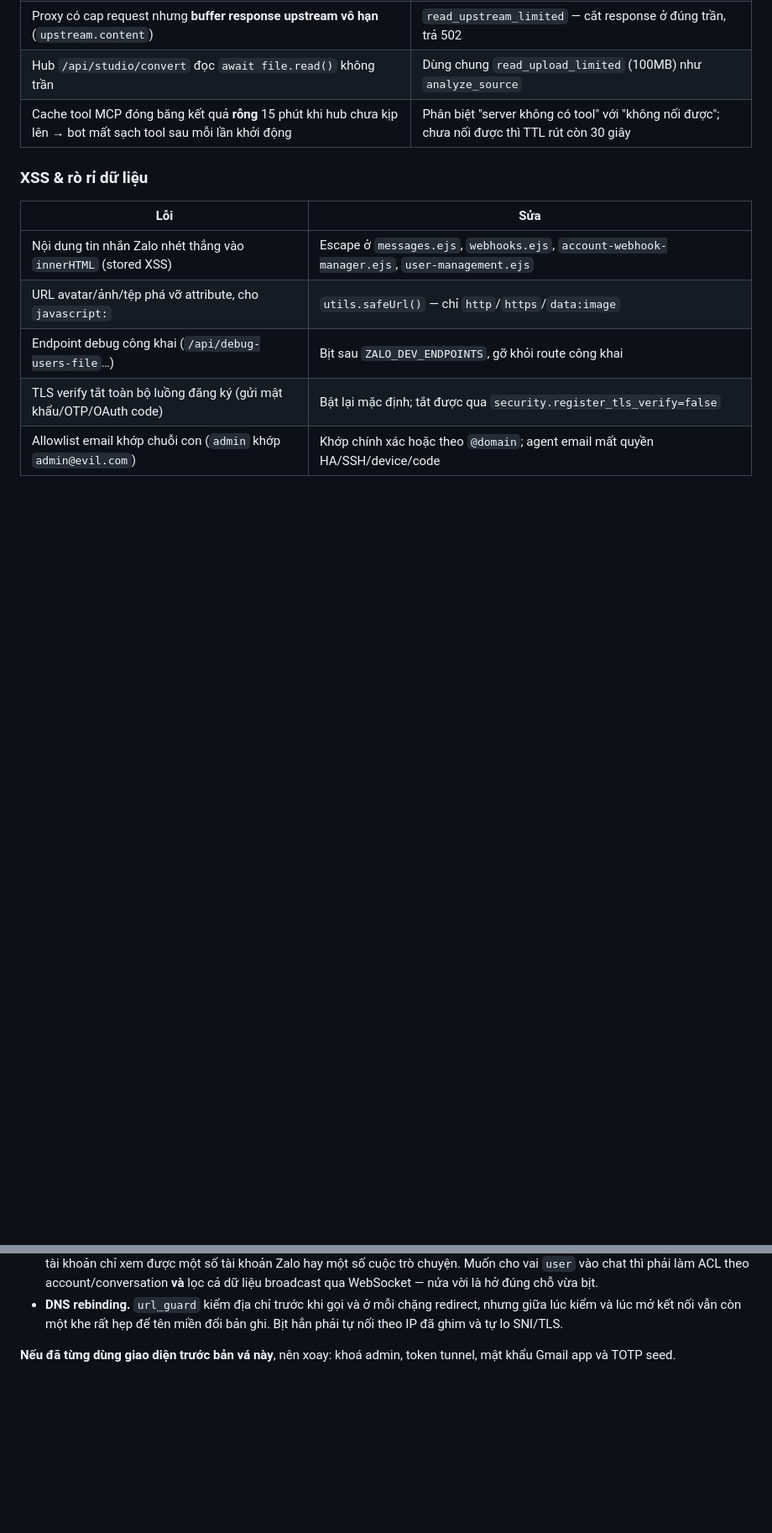
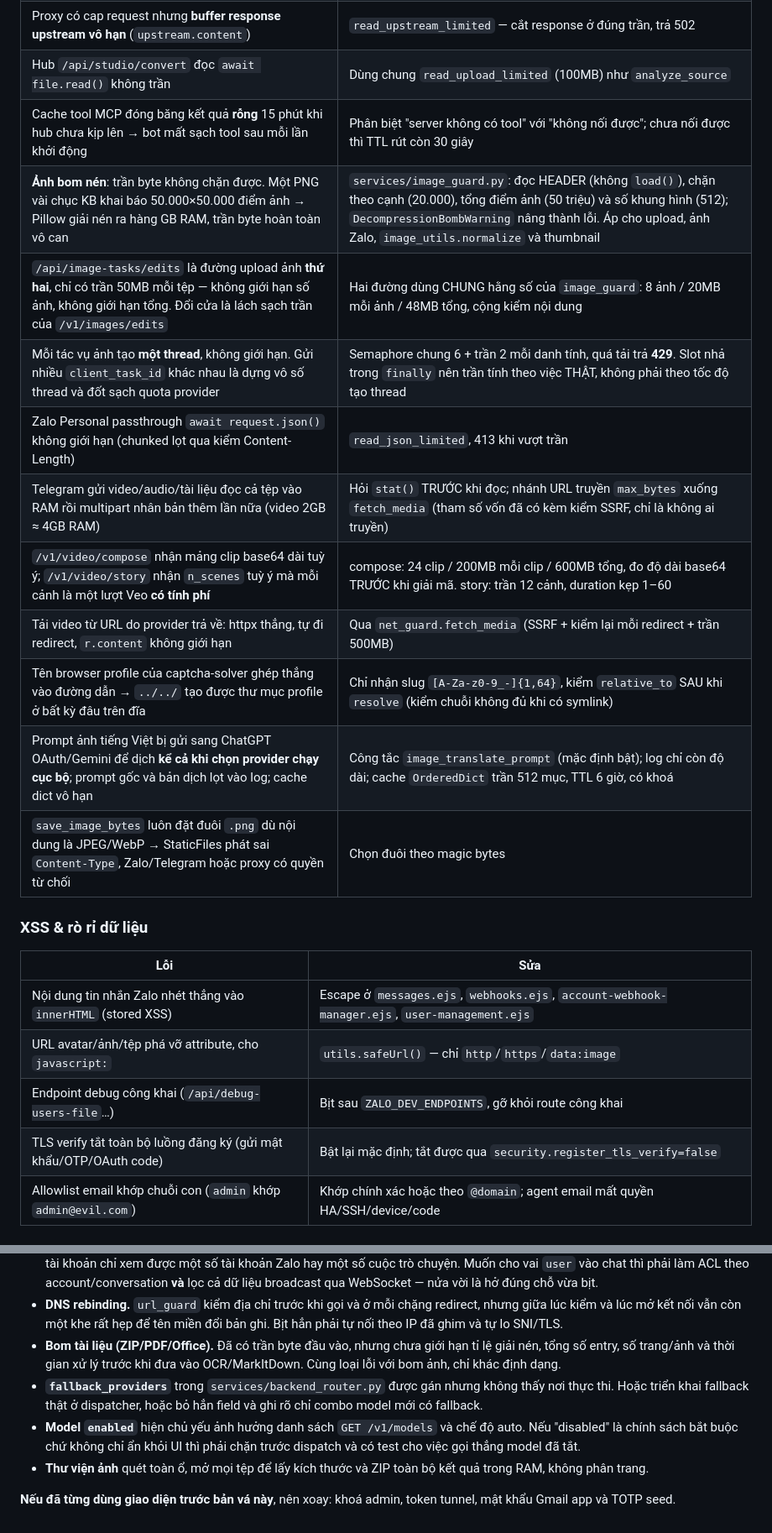
Before and after one commit to TriTue2011/chatgpt2api, a Markdown page: docs/BAO_MAT_VA_NANG_CAP_2026-08.md, 2 parts joined by grey strips. Shown at 84% size. Drawn GitHub-style; blank space fills up the shorter version.

Commit message:
docs: ghi lại đợt vá media/ingress 08/08 + việc còn lại
Bảng lỗ hổng đã vá thêm 11 dòng cho đợt media (bom ảnh, hai đường upload
lệch luật, thread tác vụ không giới hạn, Zalo passthrough, Telegram egress,
video compose/story, tải video provider, slug profile captcha, dịch prompt,
đuôi ảnh).

Mục 8 thêm bốn việc còn lại: bom tài liệu ZIP/PDF, fallback_providers chỉ
được gán mà không thực thi, chính sách model disabled chưa chặn trước dispatch,
và thư viện ảnh không phân trang.

Co-Authored-By: Claude Opus 5 (1M context) <noreply@anthropic.com>

```diff
--- a/docs/BAO_MAT_VA_NANG_CAP_2026-08.md
+++ b/docs/BAO_MAT_VA_NANG_CAP_2026-08.md
@@ -250,6 +250,16 @@ domain công khai) — xem mục 6.
 | Proxy có cap request nhưng **buffer response upstream vô hạn** (`upstream.content`) | `read_upstream_limited` — cắt response ở đúng trần, trả 502 |
 | Hub `/api/studio/convert` đọc `await file.read()` không trần | Dùng chung `read_upload_limited` (100MB) như `analyze_source` |
 | Cache tool MCP đóng băng kết quả **rỗng** 15 phút khi hub chưa kịp lên → bot mất sạch tool sau mỗi lần khởi động | Phân biệt "server không có tool" với "không nối được"; chưa nối được thì TTL rút còn 30 giây |
+| **Ảnh bom nén**: trần byte không chặn được. Một PNG vài chục KB khai báo 50.000×50.000 điểm ảnh → Pillow giải nén ra hàng GB RAM, trần byte hoàn toàn vô can | `services/image_guard.py`: đọc HEADER (không `load()`), chặn theo cạnh (20.000), tổng điểm ảnh (50 triệu) và số khung hình (512); `DecompressionBombWarning` nâng thành lỗi. Áp cho upload, ảnh Zalo, `image_utils.normalize` và thumbnail |
+| `/api/image-tasks/edits` là đường upload ảnh **thứ hai**, chỉ có trần 50MB mỗi tệp — không giới hạn số ảnh, không giới hạn tổng. Đổi cửa là lách sạch trần của `/v1/images/edits` | Hai đường dùng CHUNG hằng số của `image_guard`: 8 ảnh / 20MB mỗi ảnh / 48MB tổng, cộng kiểm nội dung |
+| Mỗi tác vụ ảnh tạo **một thread**, không giới hạn. Gửi nhiều `client_task_id` khác nhau là dựng vô số thread và đốt sạch quota provider | Semaphore chung 6 + trần 2 mỗi danh tính, quá tải trả **429**. Slot nhả trong `finally` nên trần tính theo việc THẬT, không phải theo tốc độ tạo thread |
+| Zalo Personal passthrough `await request.json()` không giới hạn (chunked lọt qua kiểm Content-Length) | `read_json_limited`, 413 khi vượt trần |
+| Telegram gửi video/audio/tài liệu đọc cả tệp vào RAM rồi multipart nhân bản thêm lần nữa (video 2GB ≈ 4GB RAM) | Hỏi `stat()` TRƯỚC khi đọc; nhánh URL truyền `max_bytes` xuống `fetch_media` (tham số vốn đã có kèm kiểm SSRF, chỉ là không ai truyền) |
+| `/v1/video/compose` nhận mảng clip base64 dài tuỳ ý; `/v1/video/story` nhận `n_scenes` tuỳ ý mà mỗi cảnh là một lượt Veo **có tính phí** | compose: 24 clip / 200MB mỗi clip / 600MB tổng, đo độ dài base64 TRƯỚC khi giải mã. story: trần 12 cảnh, duration kẹp 1–60 |
+| Tải video từ URL do provider trả về: httpx thẳng, tự đi redirect, `r.content` không giới hạn | Qua `net_guard.fetch_media` (SSRF + kiểm lại mỗi redirect + trần 500MB) |
+| Tên browser profile của captcha-solver ghép thẳng vào đường dẫn → `../../` tạo được thư mục profile ở bất kỳ đâu trên đĩa | Chỉ nhận slug `[A-Za-z0-9_-]{1,64}`, kiểm `relative_to` SAU khi `resolve` (kiểm chuỗi không đủ khi có symlink) |
+| Prompt ảnh tiếng Việt bị gửi sang ChatGPT OAuth/Gemini để dịch **kể cả khi chọn provider chạy cục bộ**; prompt gốc và bản dịch lọt vào log; cache dict vô hạn | Công tắc `image_translate_prompt` (mặc định bật); log chỉ còn độ dài; cache `OrderedDict` trần 512 mục, TTL 6 giờ, có khoá |
+| `save_image_bytes` luôn đặt đuôi `.png` dù nội dung là JPEG/WebP → StaticFiles phát sai `Content-Type`, Zalo/Telegram hoặc proxy có quyền từ chối | Chọn đuôi theo magic bytes |
 
 ### XSS & rò rỉ dữ liệu
 
@@ -378,6 +388,17 @@ Những mục này cần build frontend/Docker và kiểm thử trên trình duy
 - **DNS rebinding.** `url_guard` kiểm địa chỉ trước khi gọi và ở mỗi chặng
   redirect, nhưng giữa lúc kiểm và lúc mở kết nối vẫn còn một khe rất hẹp để
   tên miền đổi bản ghi. Bịt hẳn phải tự nối theo IP đã ghim và tự lo SNI/TLS.
+- **Bom tài liệu (ZIP/PDF/Office).** Đã có trần byte đầu vào, nhưng chưa giới
+  hạn tỉ lệ giải nén, tổng số entry, số trang/ảnh và thời gian xử lý trước khi
+  đưa vào OCR/MarkItDown. Cùng loại lỗi với bom ảnh, chỉ khác định dạng.
+- **`fallback_providers`** trong `services/backend_router.py` được gán nhưng
+  không thấy nơi thực thi. Hoặc triển khai fallback thật ở dispatcher, hoặc bỏ
+  hẳn field và ghi rõ chỉ combo model mới có fallback.
+- **Model `enabled`** hiện chủ yếu ảnh hưởng danh sách `GET /v1/models` và chế
+  độ auto. Nếu "disabled" là chính sách bắt buộc chứ không chỉ ẩn khỏi UI thì
+  phải chặn trước dispatch và có test cho việc gọi thẳng model đã tắt.
+- **Thư viện ảnh** quét toàn ổ, mở mọi tệp để lấy kích thước và ZIP toàn bộ kết
+  quả trong RAM, không phân trang.
 
 **Nếu đã từng dùng giao diện trước bản vá này**, nên xoay: khoá admin, token
 tunnel, mật khẩu Gmail app và TOTP seed.
```
